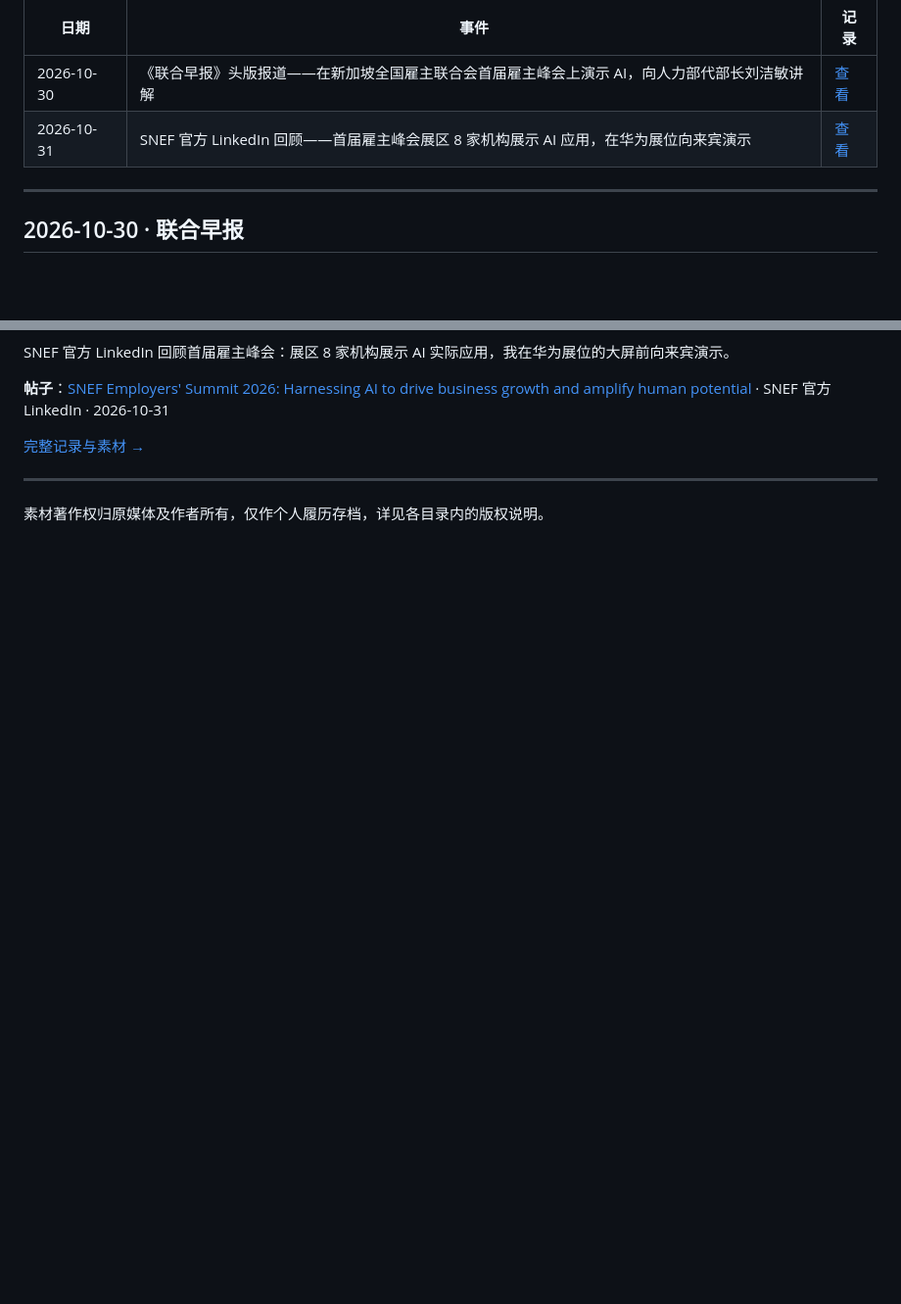
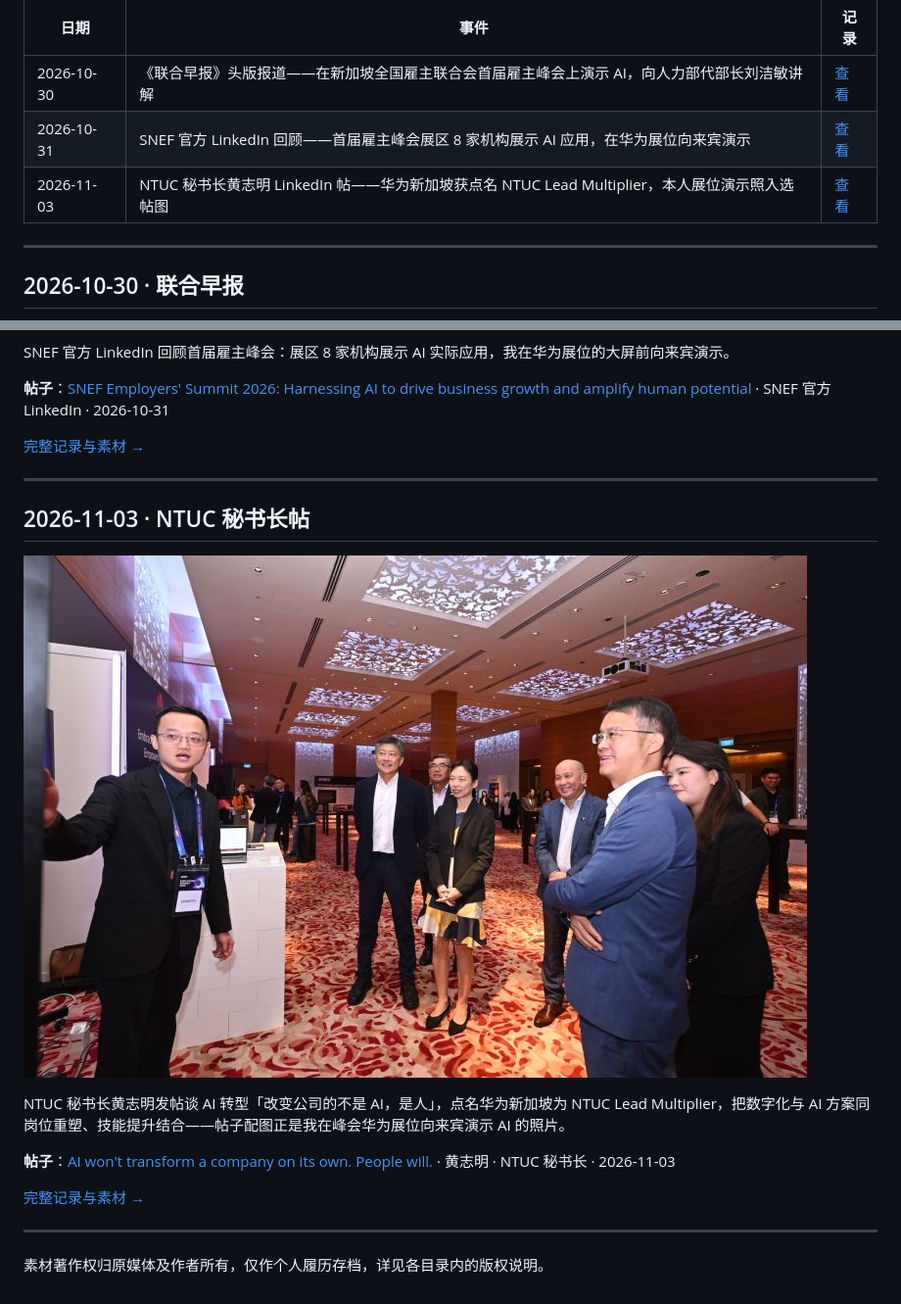
Before and after one commit to hhuang37/career-highlights, a Markdown page: README.md, 2 parts joined by grey strips. Shown at 98% size. Rendered like a GitHub page; pictures changed too: 2026-11-03-ntuc-sg-post/huawei-booth-demo.jpg (added); blank space fills up the shorter version.

Commit message:
添加 NTUC 秘书长黄志明 LinkedIn 帖：华为新加坡获点名 Lead Multiplier，本人展位演示照入选帖图

```diff
--- a/README.md
+++ b/README.md
@@ -6,6 +6,7 @@
 | --- | --- | --- |
 | 2026-10-30 | 《联合早报》头版报道——在新加坡全国雇主联合会首届雇主峰会上演示 AI，向人力部代部长刘洁敏讲解 | [查看](./2026-10-30-zaobao-snef-ai-summit/) |
 | 2026-10-31 | SNEF 官方 LinkedIn 回顾——首届雇主峰会展区 8 家机构展示 AI 应用，在华为展位向来宾演示 | [查看](./2026-10-31-snef-summit-recap/) |
+| 2026-11-03 | NTUC 秘书长黄志明 LinkedIn 帖——华为新加坡获点名 NTUC Lead Multiplier，本人展位演示照入选帖图 | [查看](./2026-11-03-ntuc-sg-post/) |
 
 ---
 
@@ -33,4 +34,16 @@ SNEF 官方 LinkedIn 回顾首届雇主峰会：展区 8 家机构展示 AI 实
 
 ---
 
+## 2026-11-03 · NTUC 秘书长帖
+
+![在华为展位向来宾演示 AI（黄志明帖配图）](2026-11-03-ntuc-sg-post/huawei-booth-demo.jpg)
+
+NTUC 秘书长黄志明发帖谈 AI 转型「改变公司的不是 AI，是人」，点名华为新加坡为 NTUC Lead Multiplier，把数字化与 AI 方案同岗位重塑、技能提升结合——帖子配图正是我在峰会华为展位向来宾演示 AI 的照片。
+
+**帖子**：[AI won't transform a company on its own. People will.](https://lnkd.in/p/gxKrx-nw) · 黄志明 · NTUC 秘书长 · 2026-11-03
+
+[完整记录与素材 →](./2026-11-03-ntuc-sg-post/)
+
+---
+
 素材著作权归原媒体及作者所有，仅作个人履历存档，详见各目录内的版权说明。
```
Also changed, not shown: 2026-11-03-ntuc-sg-post/README.md (added, +39 -0 lines).
